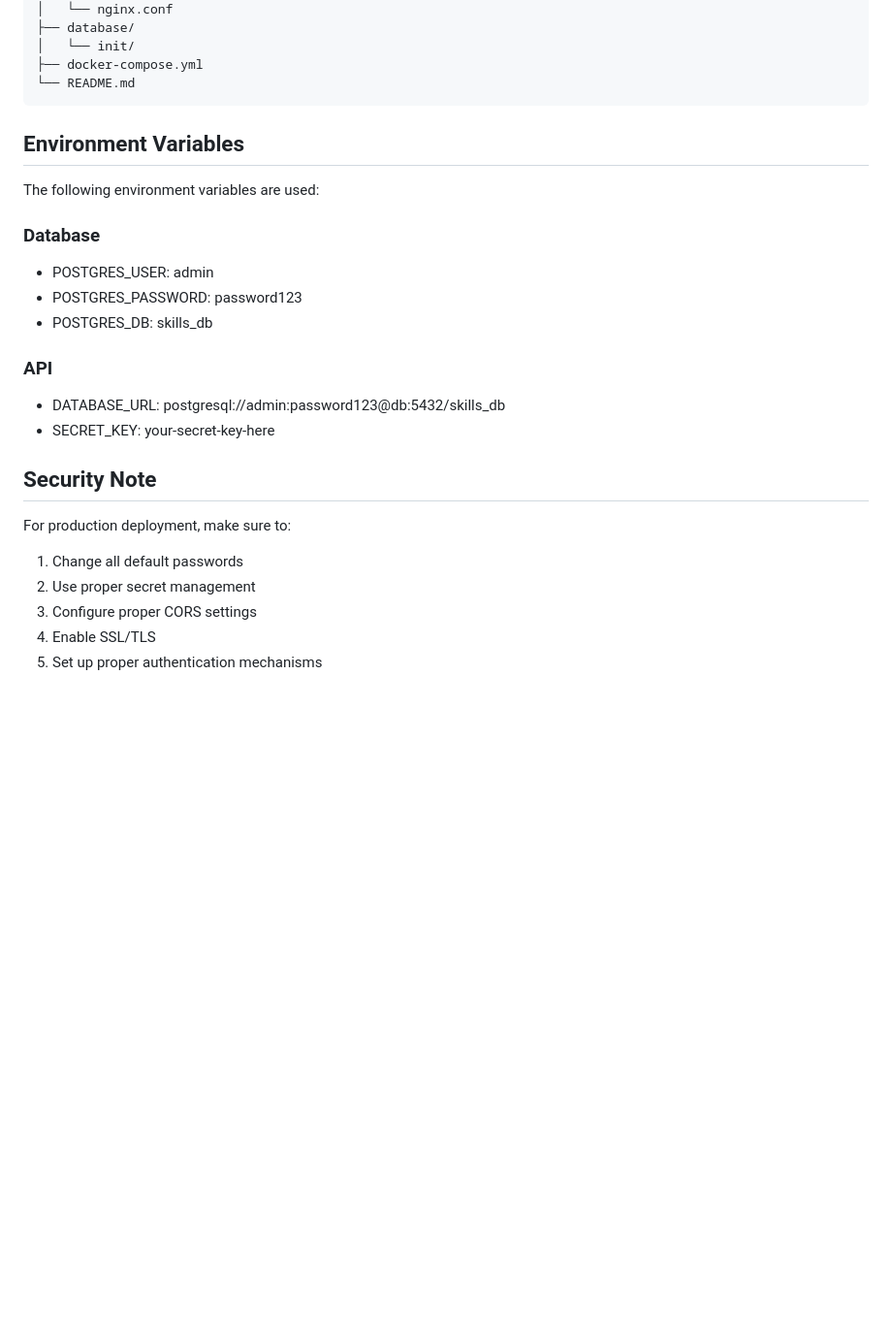
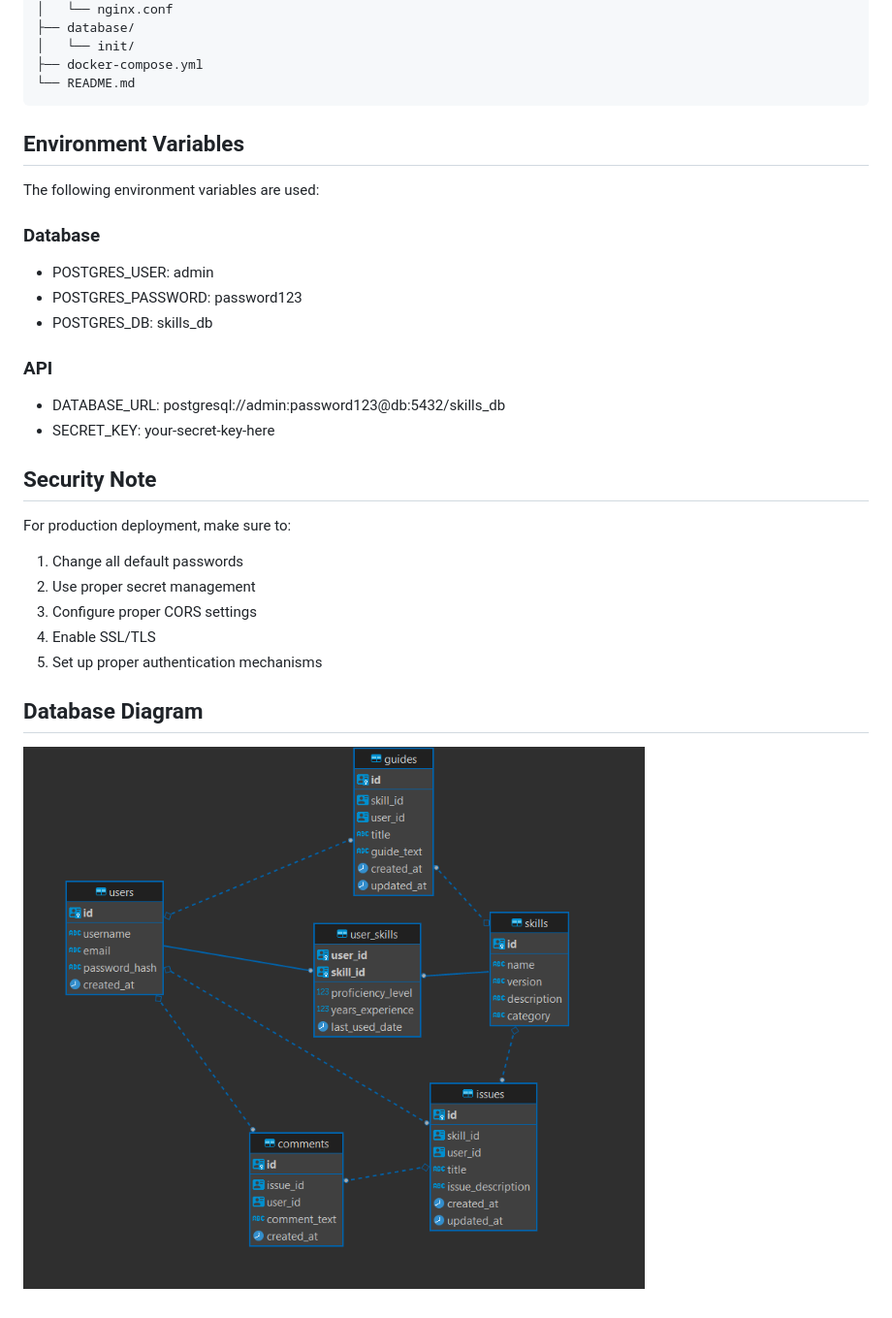
Before and after one commit to ivangarciaquintela/HACKUDC25, a Markdown page: README.md, the part around one of its changes. Shown at 97% size. GitHub-like rendering; pictures changed too: database/model_diagram.png (added); blank space fills up the shorter version.

````diff
--- a/README.md
+++ b/README.md
@@ -49,25 +45,31 @@ The services will be available at:
 └── README.md
 ```
 
-
 ## Environment Variables
 
 The following environment variables are used:
 
 ### Database
+
 - POSTGRES_USER: admin
 - POSTGRES_PASSWORD: password123
 - POSTGRES_DB: skills_db
 
 ### API
+
 - DATABASE_URL: postgresql://admin:password123@db:5432/skills_db
 - SECRET_KEY: your-secret-key-here
 
 ## Security Note
 
 For production deployment, make sure to:
+
 1. Change all default passwords
 2. Use proper secret management
 3. Configure proper CORS settings
 4. Enable SSL/TLS
 5. Set up proper authentication mechanisms
+
+## Database Diagram
+
+![alt text](database/model_diagram.png)
````
Also changed, not shown: other parts of README.md (+2 -6 lines), 5 other files.
